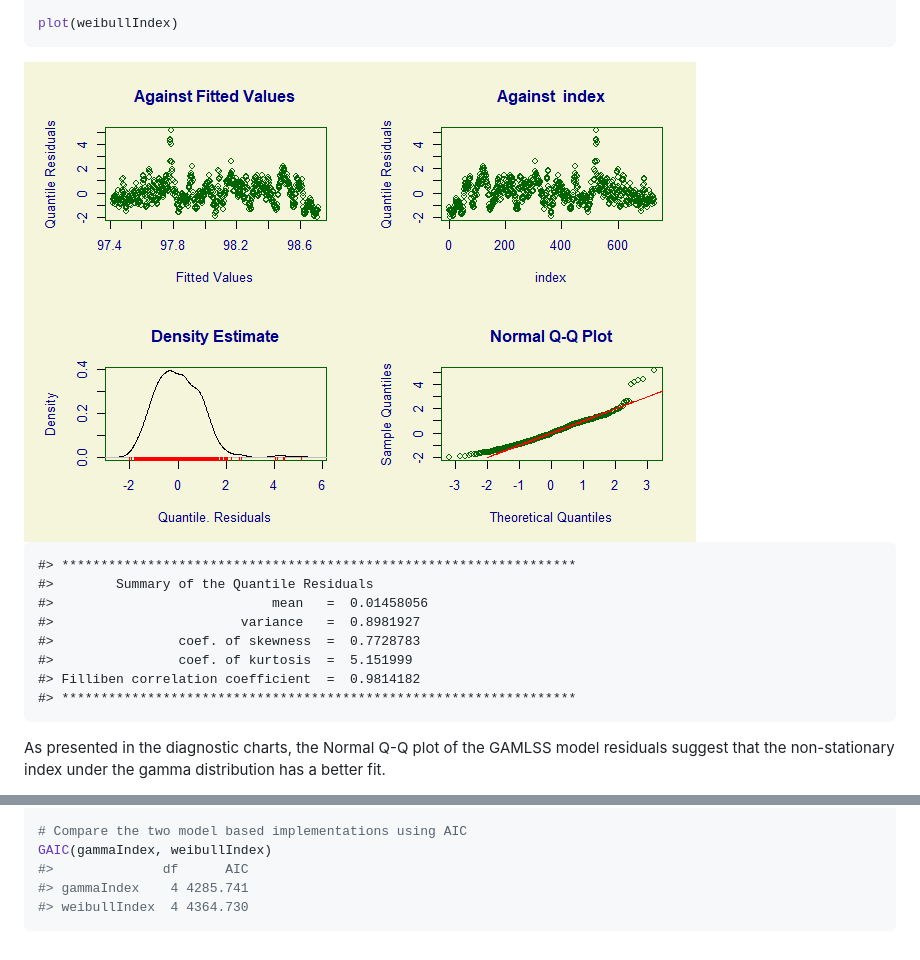
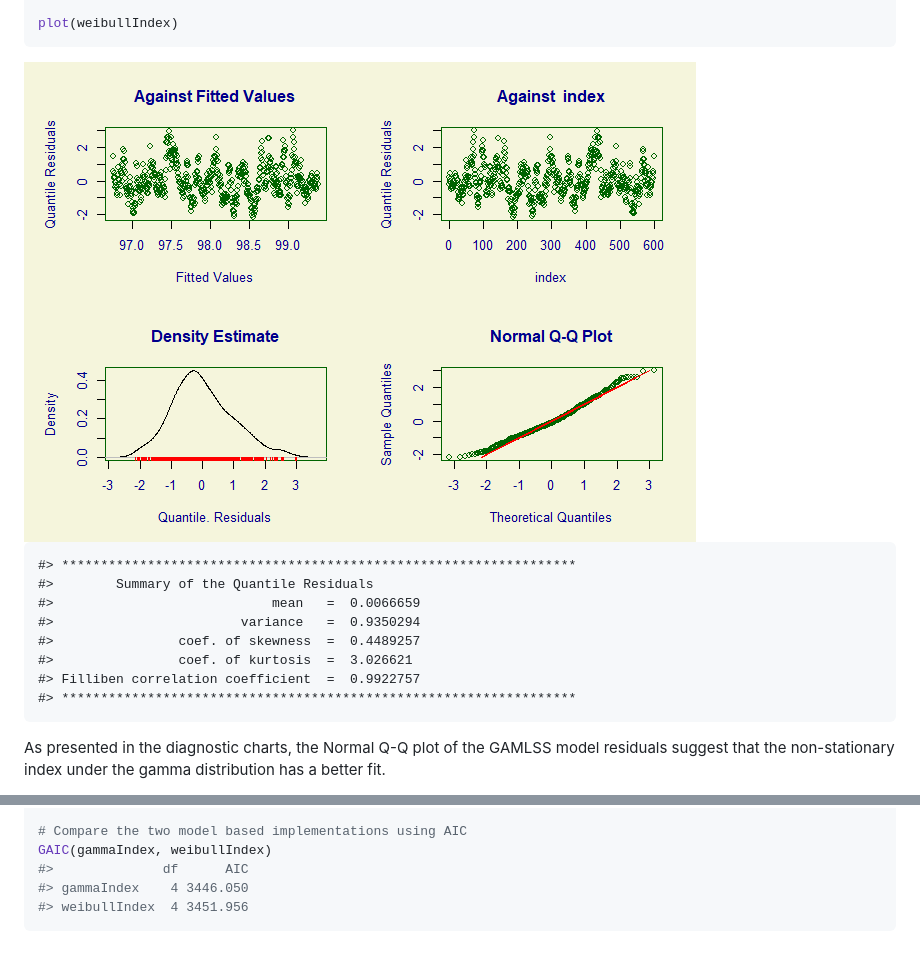
Before and after one commit to mammask/droughtR, a Markdown page: README.md, 2 parts joined by grey strips. GitHub-like rendering; pictures changed too: README_figs/README-unnamed-chunk-5-1.png.

````diff
--- a/README.md
+++ b/README.md
@@ -102,11 +95,11 @@ plot(weibullIndex)
 
     #> ******************************************************************
     #>        Summary of the Quantile Residuals
-    #>                            mean   =  0.01458056
-    #>                        variance   =  0.8981927
-    #>                coef. of skewness  =  0.7728783
-    #>                coef. of kurtosis  =  5.151999
-    #> Filliben correlation coefficient  =  0.9814182
+    #>                            mean   =  0.0066659
+    #>                        variance   =  0.9350294
+    #>                coef. of skewness  =  0.4489257
+    #>                coef. of kurtosis  =  3.026621
+    #> Filliben correlation coefficient  =  0.9922757
     #> ******************************************************************
 
 As presented in the diagnostic charts, the Normal Q-Q plot of the GAMLSS
@@ -135,8 +128,8 @@ library(gamlss)
 # Compare the two model based implementations using AIC
 GAIC(gammaIndex, weibullIndex)
 #>              df      AIC
-#> gammaIndex    4 4285.741
-#> weibullIndex  4 4364.730
+#> gammaIndex    4 3446.050
+#> weibullIndex  4 3451.956
 ```
 
 <!-- #### Data Split -->
````
Also changed, not shown: other parts of README.md (+18 -25 lines), README_figs/README-unnamed-chunk-3-1.png, README_figs/README-unnamed-chunk-4-1.png, man/figures/droughtR-2.png (added), 2 other files.
